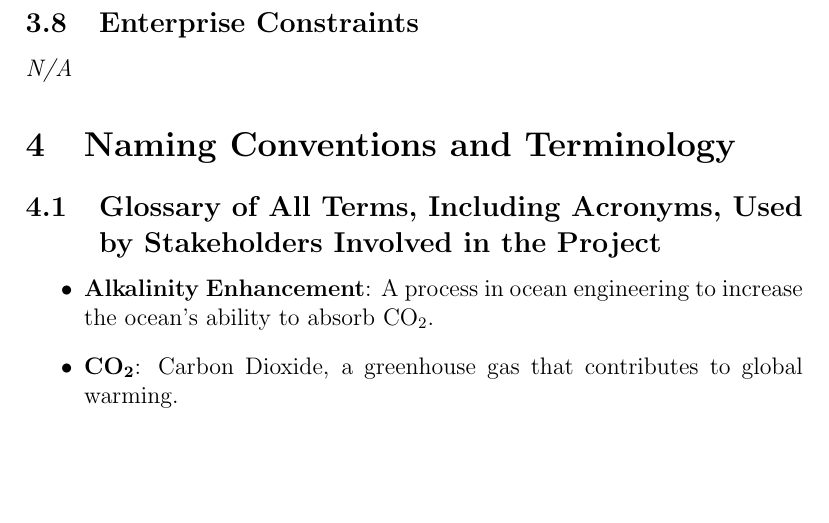
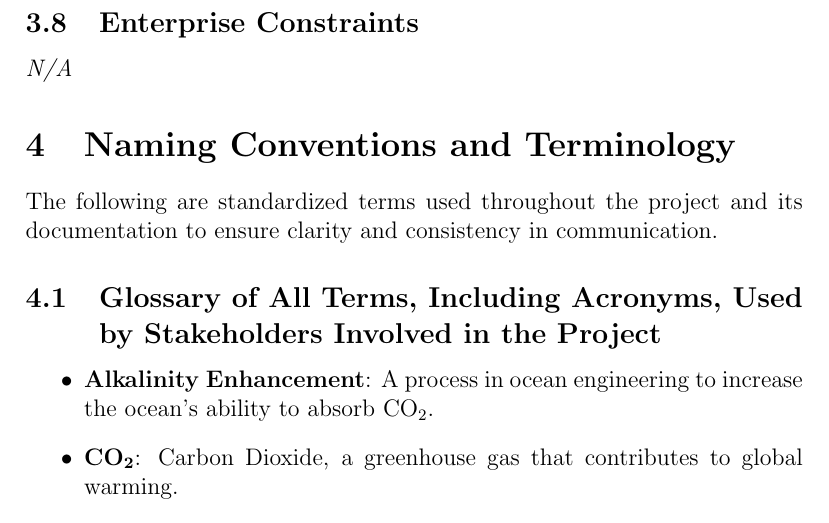
Before and after one commit to SumanyaG/Alkalytics, a LaTeX document (docs/SRS/SRS.tex): part of page 12 of 40, cut so that both start at the same text, the shorter picture padded with empty space. Compiled offline with pdfLaTeX.

Commit message:
fixup! fixup! fixup! doc(SRS): add section 19 to the SRS documentation

```diff
--- a/docs/SRS/SRS.tex
+++ b/docs/SRS/SRS.tex
@@ -214,6 +214,8 @@ resources.
 \emph{N/A}
 
 \section{Naming Conventions and Terminology}
+The following are standardized terms used throughout the project and its
+documentation to ensure clarity and consistency in communication.
 
 \subsection{Glossary of All Terms, Including Acronyms, Used by Stakeholders Involved in the Project}
 
```
Also changed, not shown: docs/SRS/SRS.pdf.
